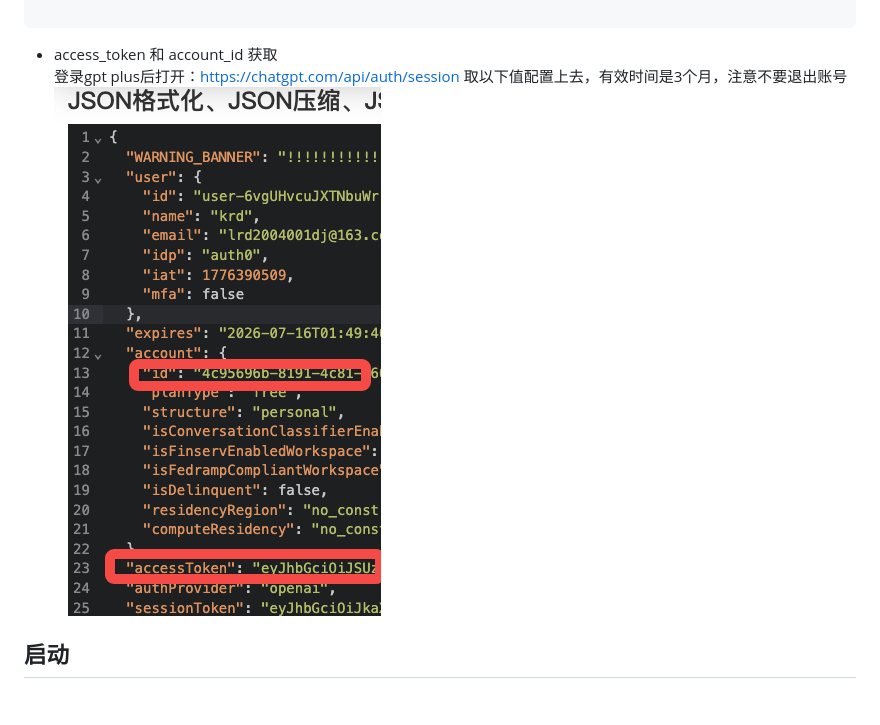
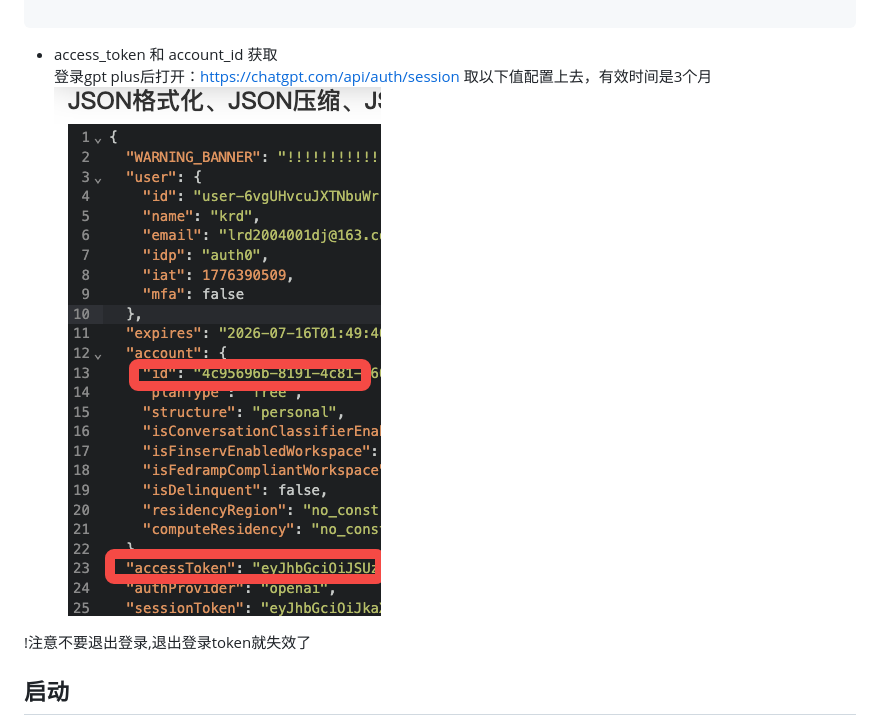
Before and after one commit to ccq18/airouter, a Markdown page: README.md, the part around the change. Rendered like a GitHub page; blank space fills up the shorter version.

Commit message:
no message

````diff
--- a/README.md
+++ b/README.md
@@ -23,9 +23,10 @@
 ```
 - access_token 和 account_id 获取
 登录gpt plus后打开：https://chatgpt.com/api/auth/session
-取以下值配置上去，有效时间是3个月，注意不要退出账号
-![img.png](img.png)
+取以下值配置上去，有效时间是3个月
+![session_json.png](doc/session_json.png)
 
+!注意不要退出登录,退出登录token就失效了
 
 ## 启动
 CONFIG=openai.json PORT=3000 https_proxy=http://127.0.0.1:7890 http_proxy=http://127.0.0.1:7890 all_proxy=socks5://127.0.0.1:7890 node openai.js
````
Also changed, not shown: doc/session_json.png (renamed from img.png).
